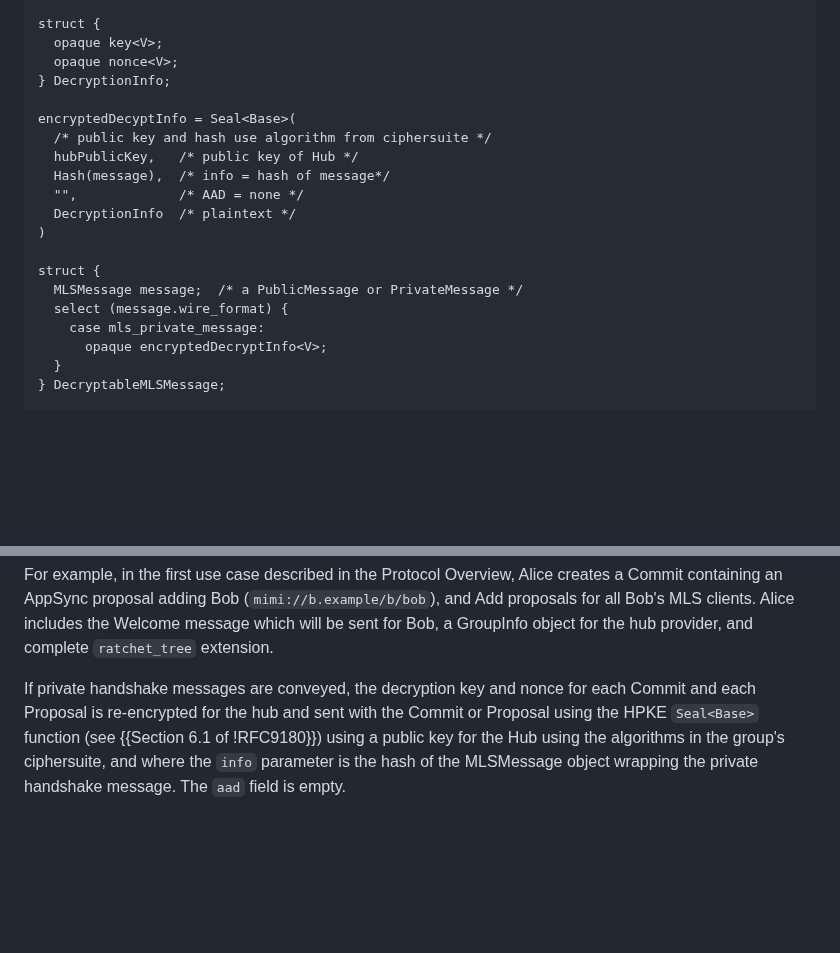
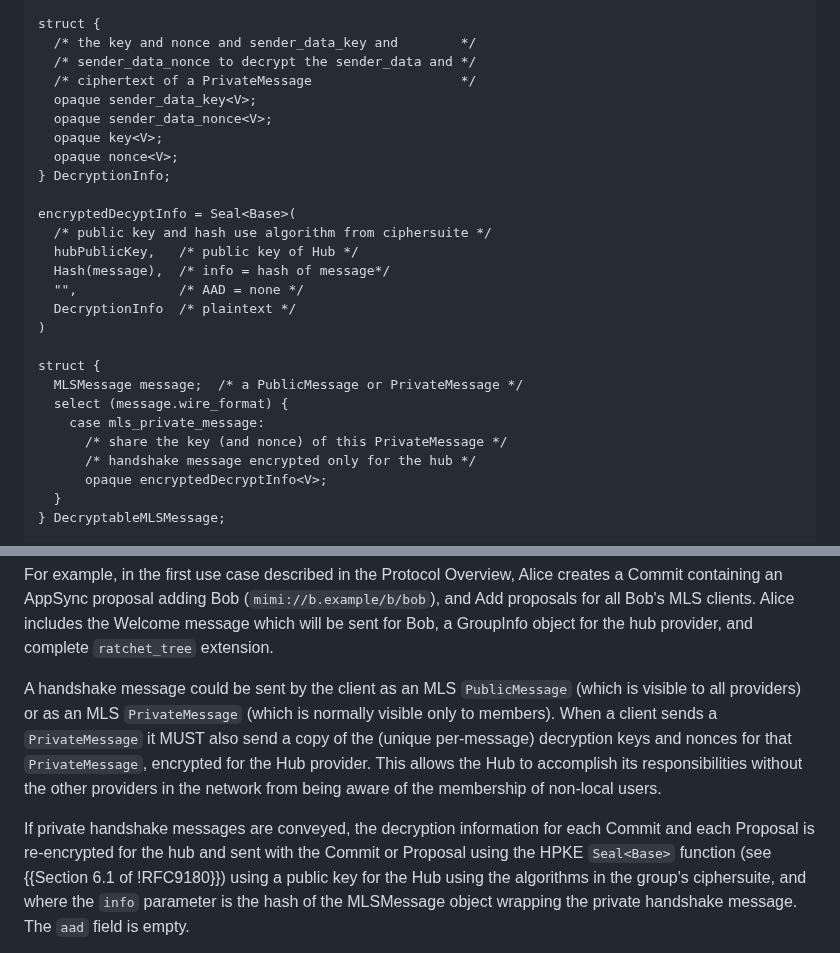
Before and after one commit to ietf-wg-mimi/mimi-protocol, a Markdown page: draft-ietf-mimi-protocol.md, 2 parts joined by grey strips. GitHub-like rendering; blank space fills up the shorter version.

Commit message:
added the sender_data key and nonce; added paragraph before response body

```diff
--- a/draft-ietf-mimi-protocol.md
+++ b/draft-ietf-mimi-protocol.md
@@ -914,6 +914,11 @@ struct {
 } RatchetTreeOption;
 
 struct {
+  /* the key and nonce and sender_data_key and        */
+  /* sender_data_nonce to decrypt the sender_data and */
+  /* ciphertext of a PrivateMessage                   */
+  opaque sender_data_key<V>;
+  opaque sender_data_nonce<V>;
   opaque key<V>;
   opaque nonce<V>;
 } DecryptionInfo;
@@ -930,6 +935,8 @@ struct {
   MLSMessage message;  /* a PublicMessage or PrivateMessage */
   select (message.wire_format) {
     case mls_private_message:
+      /* share the key (and nonce) of this PrivateMessage */
+      /* handshake message encrypted only for the hub */
       opaque encryptedDecryptInfo<V>;
   }
 } DecryptableMLSMessage;
@@ -964,7 +971,16 @@ Bob's MLS clients.  Alice includes the Welcome message which will be sent for
 Bob, a GroupInfo object for the hub provider, and complete `ratchet_tree`
 extension.
 
-If private handshake messages are conveyed, the decryption key and nonce for
+A handshake message could be sent by the client as an MLS
+`PublicMessage` (which is visible to all providers) or as an MLS
+`PrivateMessage` (which is normally visible only to members). When
+a client sends a `PrivateMessage` it MUST also send a copy of the
+(unique per-message) decryption keys and nonces for that
+`PrivateMessage`, encrypted for the Hub provider. This allows the
+Hub to accomplish its responsibilities without the other providers
+in the network from being aware of the membership of non-local users.
+
+If private handshake messages are conveyed, the decryption information for
 each Commit and each Proposal is re-encrypted for the hub and sent with the Commit or Proposal using the HPKE `Seal<Base>` function (see {{Section 6.1 of !RFC9180}}) using a public key for the Hub using the algorithms in the group's ciphersuite, and where the `info` parameter is the hash of the MLSMessage object wrapping the private handshake message. The `aad` field is empty.
 
 The response body is described below:
```
